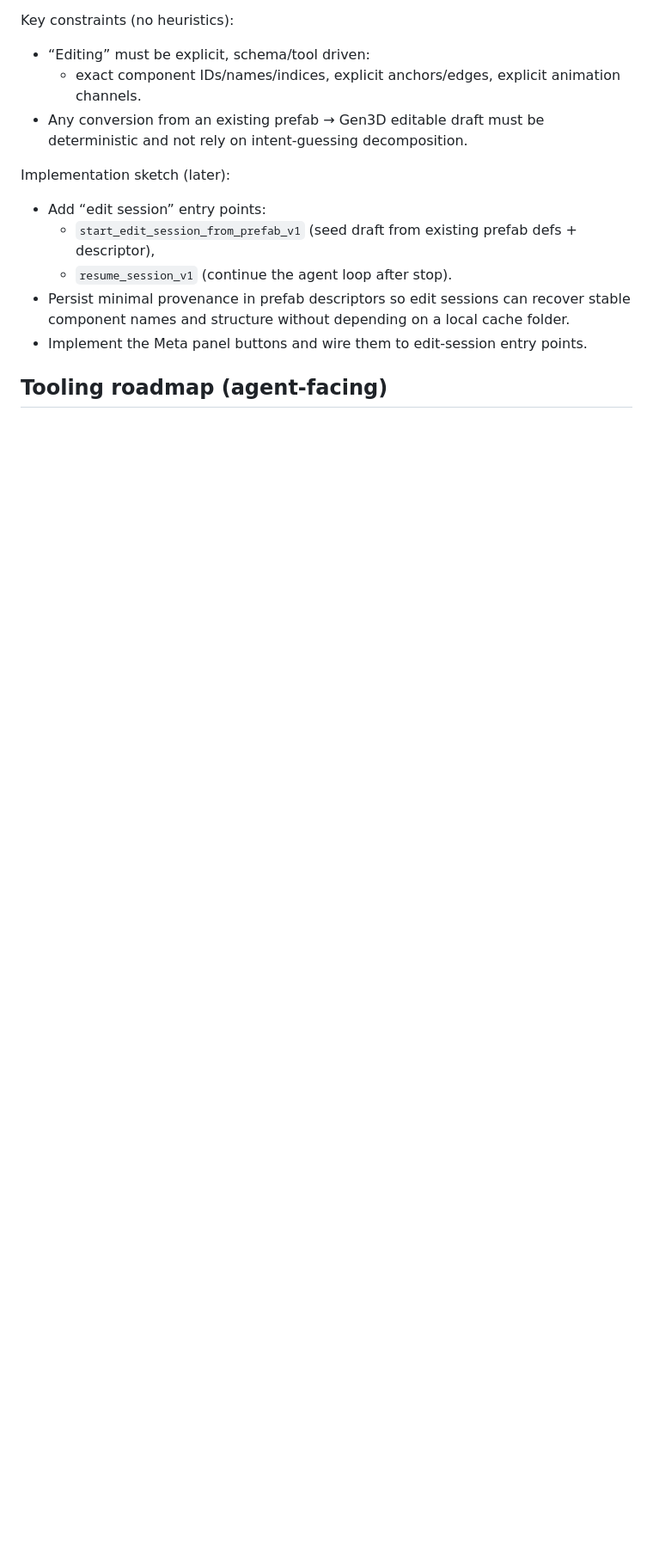
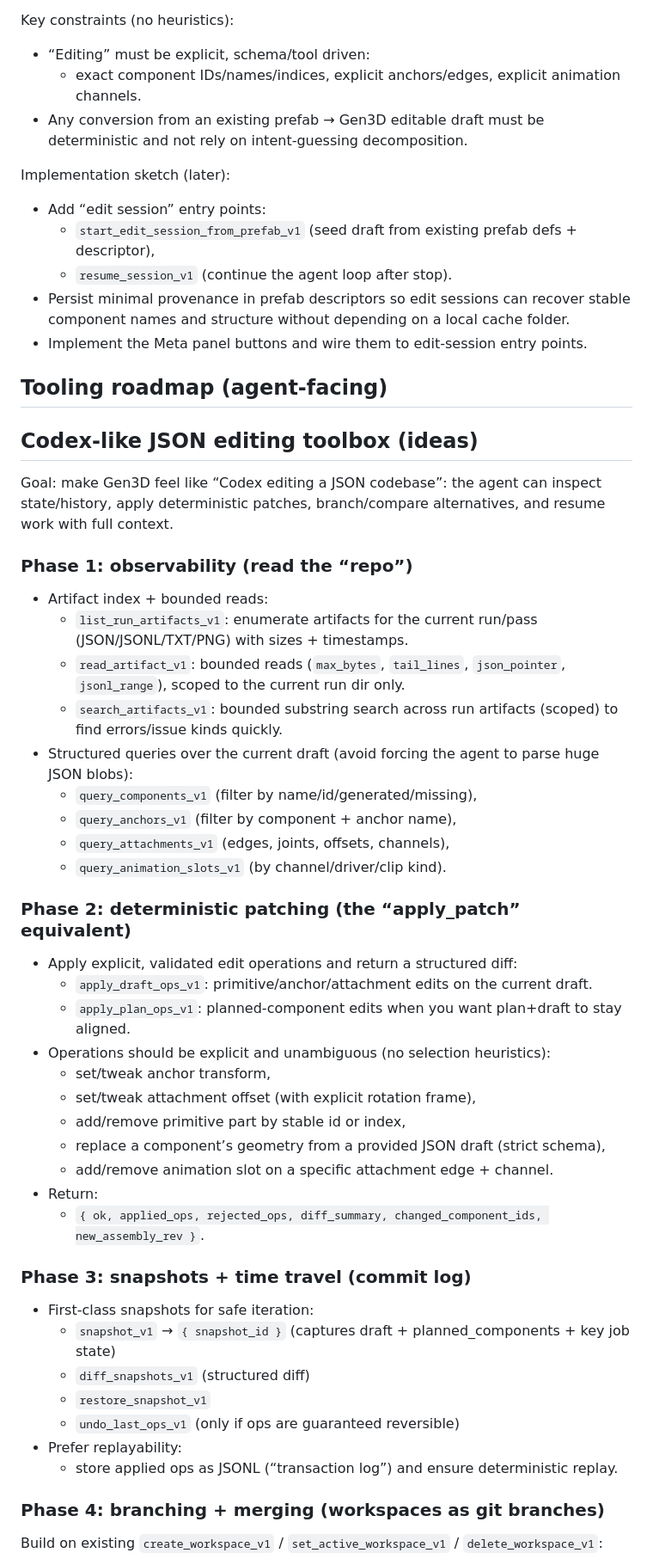
Before and after one commit to gravimera/gravimera, a Markdown page: docs/gen3d/next_actions.md, the part around one of its changes. Shown at 86% size. Drawn GitHub-style; blank space fills up the shorter version.

Commit message:
docs(gen3d): add Codex-like JSON editing toolbox

```diff
--- a/docs/gen3d/next_actions.md
+++ b/docs/gen3d/next_actions.md
@@ -114,3 +114,48 @@ Implementation sketch (later):
 
 ## Tooling roadmap (agent-facing)
 
+## Codex-like JSON editing toolbox (ideas)
+
+Goal: make Gen3D feel like “Codex editing a JSON codebase”: the agent can inspect state/history,
+apply deterministic patches, branch/compare alternatives, and resume work with full context.
+
+### Phase 1: observability (read the “repo”)
+
+- Artifact index + bounded reads:
+  - `list_run_artifacts_v1`: enumerate artifacts for the current run/pass (JSON/JSONL/TXT/PNG) with sizes + timestamps.
+  - `read_artifact_v1`: bounded reads (`max_bytes`, `tail_lines`, `json_pointer`, `jsonl_range`), scoped to the current run dir only.
+  - `search_artifacts_v1`: bounded substring search across run artifacts (scoped) to find errors/issue kinds quickly.
+- Structured queries over the current draft (avoid forcing the agent to parse huge JSON blobs):
+  - `query_components_v1` (filter by name/id/generated/missing),
+  - `query_anchors_v1` (filter by component + anchor name),
+  - `query_attachments_v1` (edges, joints, offsets, channels),
+  - `query_animation_slots_v1` (by channel/driver/clip kind).
+
+### Phase 2: deterministic patching (the “apply_patch” equivalent)
+
+- Apply explicit, validated edit operations and return a structured diff:
+  - `apply_draft_ops_v1`: primitive/anchor/attachment edits on the current draft.
+  - `apply_plan_ops_v1`: planned-component edits when you want plan+draft to stay aligned.
+- Operations should be explicit and unambiguous (no selection heuristics):
+  - set/tweak anchor transform,
+  - set/tweak attachment offset (with explicit rotation frame),
+  - add/remove primitive part by stable id or index,
+  - replace a component’s geometry from a provided JSON draft (strict schema),
+  - add/remove animation slot on a specific attachment edge + channel.
+- Return:
+  - `{ ok, applied_ops, rejected_ops, diff_summary, changed_component_ids, new_assembly_rev }`.
+
+### Phase 3: snapshots + time travel (commit log)
+
+- First-class snapshots for safe iteration:
+  - `snapshot_v1` → `{ snapshot_id }` (captures draft + planned_components + key job state)
+  - `diff_snapshots_v1` (structured diff)
+  - `restore_snapshot_v1`
+  - `undo_last_ops_v1` (only if ops are guaranteed reversible)
+- Prefer replayability:
+  - store applied ops as JSONL (“transaction log”) and ensure deterministic replay.
+
+### Phase 4: branching + merging (workspaces as git branches)
+
+Build on existing `create_workspace_v1` / `set_active_workspace_v1` / `delete_workspace_v1`:
+
```
Also changed, not shown: other parts of docs/gen3d/next_actions.md (+17 -0 lines).
